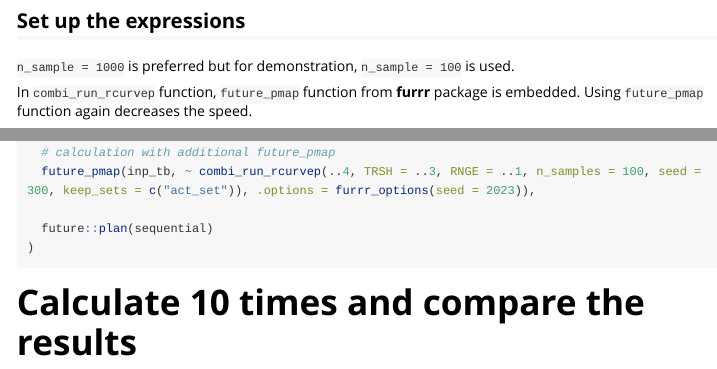
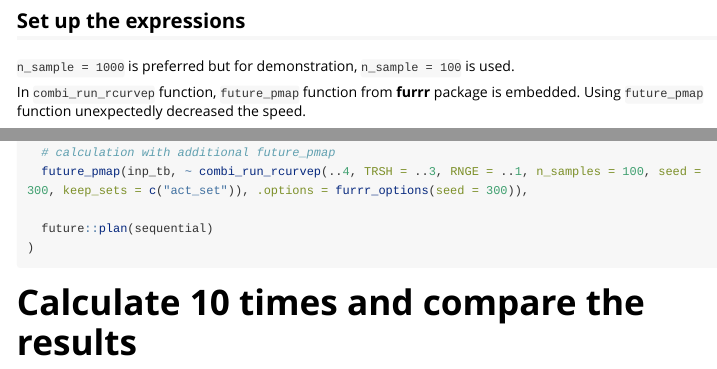
Before and after one commit to moggces/Rcurvep, an R Markdown document (vignettes/future_rcurvep.Rmd): the page in a window 1100 px wide, from 2620 px down, and a second part further down, joined at a grey line. Rendered offline with R 4.5, knitr and Pandoc, with nearby package versions; long lines of code are wrapped.

Commit message:
update the vignette

````diff
--- a/vignettes/future_rcurvep.Rmd
+++ b/vignettes/future_rcurvep.Rmd
@@ -136,7 +136,7 @@ rmarkdown::paged_table(inp_tb)
 `n_sample = 1000` is preferred but for demonstration, `n_sample = 100` is used.
 
 In `combi_run_rcurvep` function, `future_pmap` function from **furrr** package is embedded.
-Using `future_pmap` function again decreases the speed.
+Using `future_pmap` function unexpectedly decreased the speed.
 
 ```{r}
 # sequential run
@@ -163,7 +163,7 @@ par_run_bmr2 <- expression(
   future::plan(multisession, workers = 10),
 
   # calculation with additional future_pmap
-  future_pmap(inp_tb, ~ combi_run_rcurvep(..4, TRSH = ..3, RNGE = ..1, n_samples = 100, seed = 300, keep_sets = c("act_set")), .options = furrr_options(seed = 2023)),
+  future_pmap(inp_tb, ~ combi_run_rcurvep(..4, TRSH = ..3, RNGE = ..1, n_samples = 100, seed = 300, keep_sets = c("act_set")), .options = furrr_options(seed = 300)),
 
   future::plan(sequential)
 )
````
Also changed, not shown: NEWS.md (+1 -0 lines), vignettes/future_rcurvep.Rmd (2 more changed lines).
